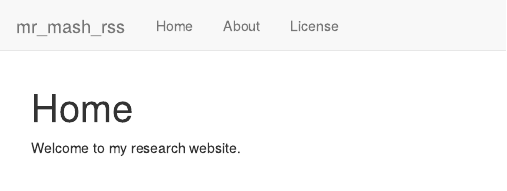
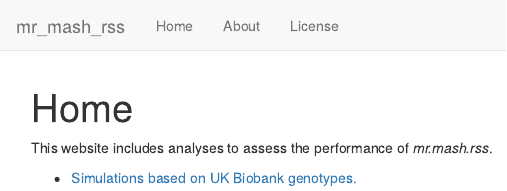
Before and after one commit to morgantelab/mr_mash_rss_analysis, an R Markdown document (analysis/index.Rmd): the page in a window 1100 px wide, from its top. Rendered offline with R 4.5, knitr and Pandoc, with nearby package versions; drawn as R Markdown's standard HTML page in place of the format the file asks for.

Commit message:
Publish the initial files

```diff
--- a/analysis/index.Rmd
+++ b/analysis/index.Rmd
@@ -8,4 +8,6 @@ editor_options:
   chunk_output_type: console
 ---
 
-Welcome to my research website.
+This website includes analyses to assess the performance of *mr.mash.rss*.
+
++ [Simulations based on UK Biobank genotypes.](ukb_sim_results..html)
```
